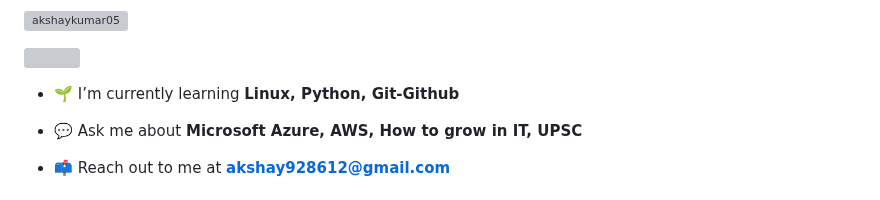
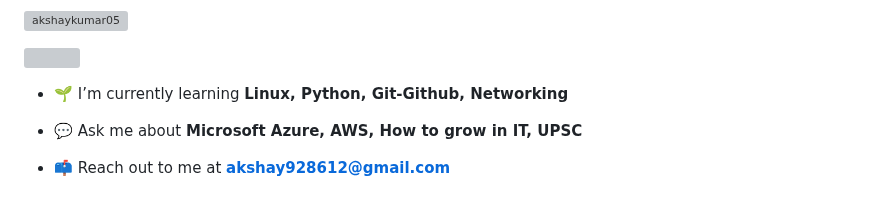
Before and after one commit to Akshaykumar05/Akshaykumar05, a Markdown page: README.md, the part around the change. Drawn GitHub-style; grey boxes are pictures that could not be loaded.

```diff
--- a/README.md
+++ b/README.md
@@ -23,7 +23,7 @@ src="https://img.shields.io/twitter/follow/akshayktwt?logo=twitter&style=for-the
 /></a>
 
 
-- 🌱 I’m currently learning **Linux, Python, Git-Github**
+- 🌱 I’m currently learning **Linux, Python, Git-Github, Networking**
 
 - 💬 Ask me about **Microsoft Azure, AWS, How to grow in IT, UPSC**
 
```
